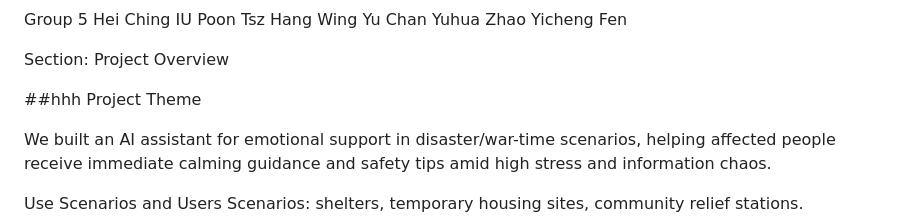
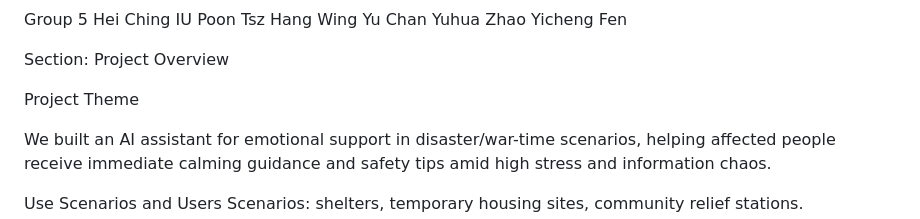
Before and after one commit to heyaozhi/heyaozhi.github.io, a Markdown page: index.md, the part around the change. Drawn GitHub-style.

Commit message:
Fix header formatting and update section title
Corrected header formatting and improved section title.

```diff
--- a/index.md
+++ b/index.md
@@ -11,7 +11,7 @@ Group 5
 
 Section: Project Overview
 
-##hhh Project Theme
+Project Theme
 
 We built an AI assistant for emotional support in disaster/war-time scenarios, helping affected people receive immediate calming guidance and safety tips amid high stress and information chaos.
 
```
